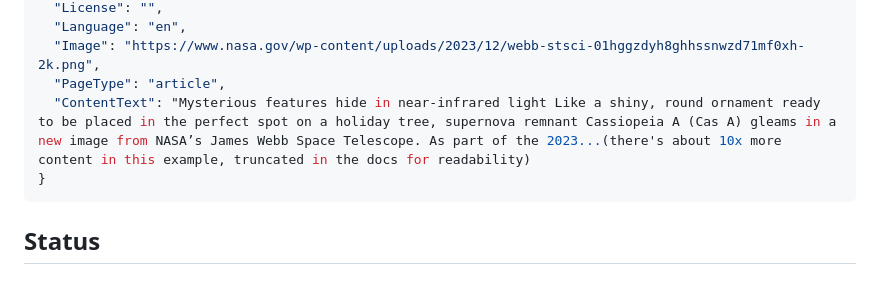
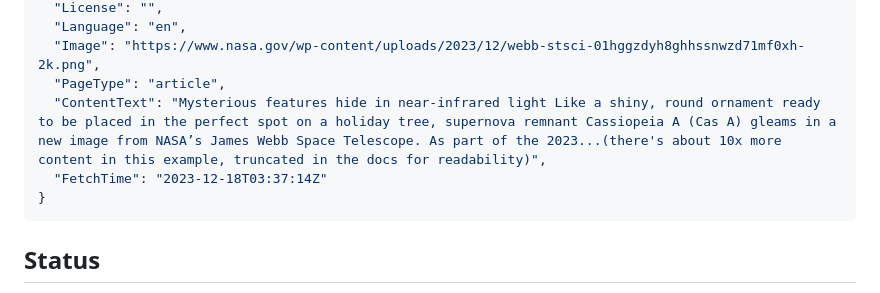
Before and after one commit to efixler/scrape, a Markdown page: README.md, the part around the change. GitHub-like rendering.

Commit message:
fix typo

````diff
--- a/README.md
+++ b/README.md
@@ -84,7 +84,8 @@ Here's an example, with long fields truncated:
   "Language": "en",
   "Image": "https://www.nasa.gov/wp-content/uploads/2023/12/webb-stsci-01hggzdyh8ghhssnwzd71mf0xh-2k.png",
   "PageType": "article",
-  "ContentText": "Mysterious features hide in near-infrared light Like a shiny, round ornament ready to be placed in the perfect spot on a holiday tree, supernova remnant Cassiopeia A (Cas A) gleams in a new image from NASA’s James Webb Space Telescope. As part of the 2023...(there's about 10x more content in this example, truncated in the docs for readability)
+  "ContentText": "Mysterious features hide in near-infrared light Like a shiny, round ornament ready to be placed in the perfect spot on a holiday tree, supernova remnant Cassiopeia A (Cas A) gleams in a new image from NASA’s James Webb Space Telescope. As part of the 2023...(there's about 10x more content in this example, truncated in the docs for readability)",
+  "FetchTime": "2023-12-18T03:37:14Z"
 }
 ```
 
````
